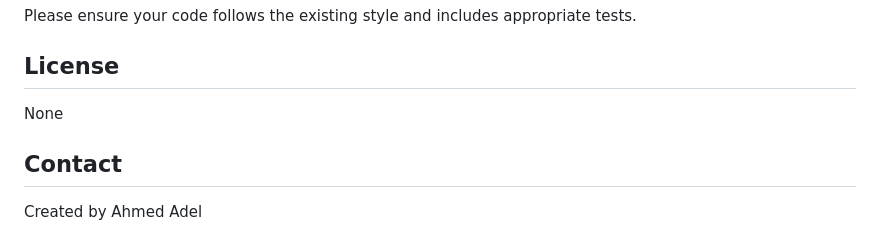
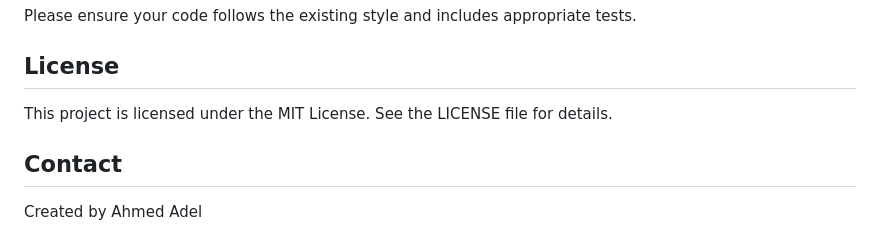
Before and after one commit to a7med-adel2002/photo-gallery, a Markdown page: README.md, the part around the change. GitHub-like rendering.

```diff
--- a/README.md
+++ b/README.md
@@ -127,7 +127,7 @@ Please ensure your code follows the existing style and includes appropriate test
 
 ## License
 
-None
+This project is licensed under the MIT License. See the LICENSE file for details.
 
 ## Contact
 
```
